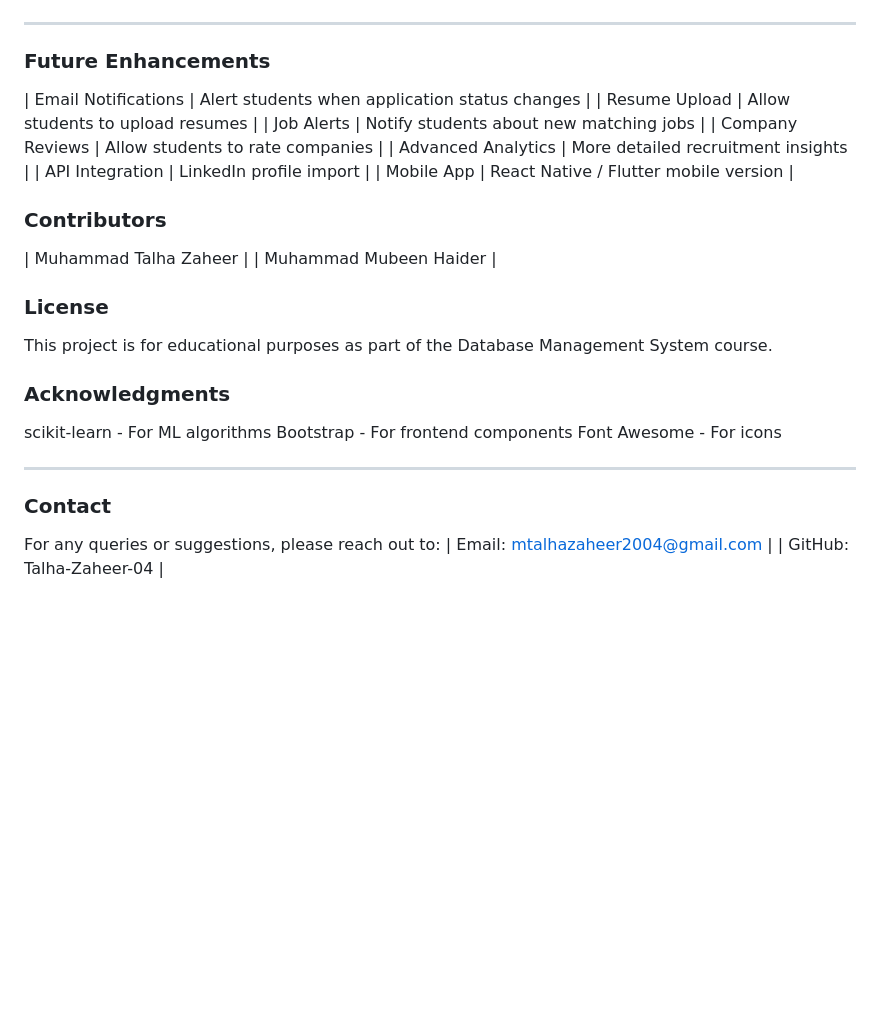
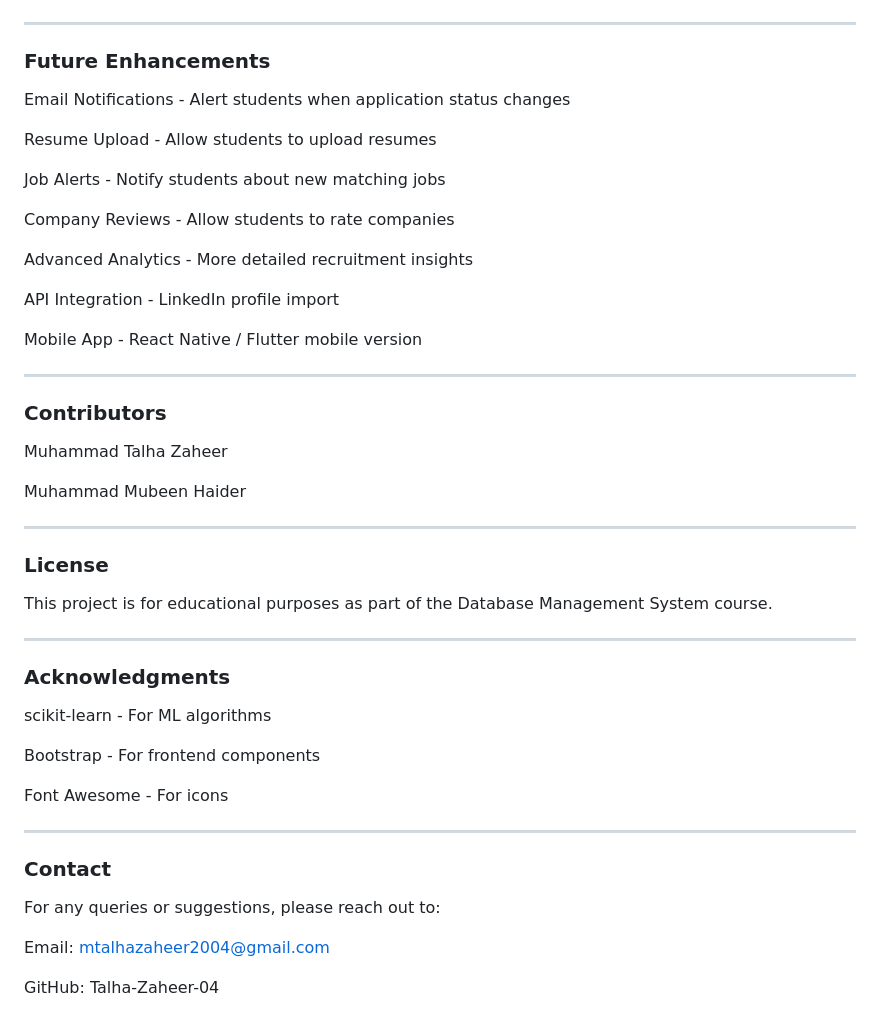
Before and after one commit to Talha-Zaheer-04/AIJobRecommenderSystem, a Markdown page: README.md, the part around one of its changes. Rendered like a GitHub page; blank space fills up the shorter version.

```diff
--- a/README.md
+++ b/README.md
@@ -305,29 +320,44 @@ job_recommendation_system/
 ---
 
 ### Future Enhancements
-| Email Notifications | Alert students when application status changes  |
-| Resume Upload       | Allow students to upload resumes                |
-| Job Alerts          | Notify students about new matching jobs         |
-| Company Reviews     | Allow students to rate companies                |
-| Advanced Analytics  | More detailed recruitment insights              |
-| API Integration     | LinkedIn profile import                         |
-| Mobile App          | React Native / Flutter mobile version           |
+Email Notifications - Alert students when application status changes
+
+Resume Upload - Allow students to upload resumes
+
+Job Alerts - Notify students about new matching jobs
+
+Company Reviews - Allow students to rate companies
+
+Advanced Analytics - More detailed recruitment insights
+
+API Integration - LinkedIn profile import
+
+Mobile App - React Native / Flutter mobile version
+
+---
 
 ### Contributors
-| Muhammad Talha Zaheer  |
-| Muhammad Mubeen Haider |
+Muhammad Talha Zaheer
 
+Muhammad Mubeen Haider
+
+---
 ### License
 This project is for educational purposes as part of the Database Management System course.
 
+---
 ### Acknowledgments
 scikit-learn - For ML algorithms
+
 Bootstrap - For frontend components
+
 Font Awesome - For icons
 
 ---
 
 ### Contact
 For any queries or suggestions, please reach out to:
-| Email: mtalhazaheer2004@gmail.com |
-| GitHub: Talha-Zaheer-04           |
+
+Email: mtalhazaheer2004@gmail.com
+
+GitHub: Talha-Zaheer-04
```
Also changed, not shown: other parts of README.md (+32 -17 lines).
